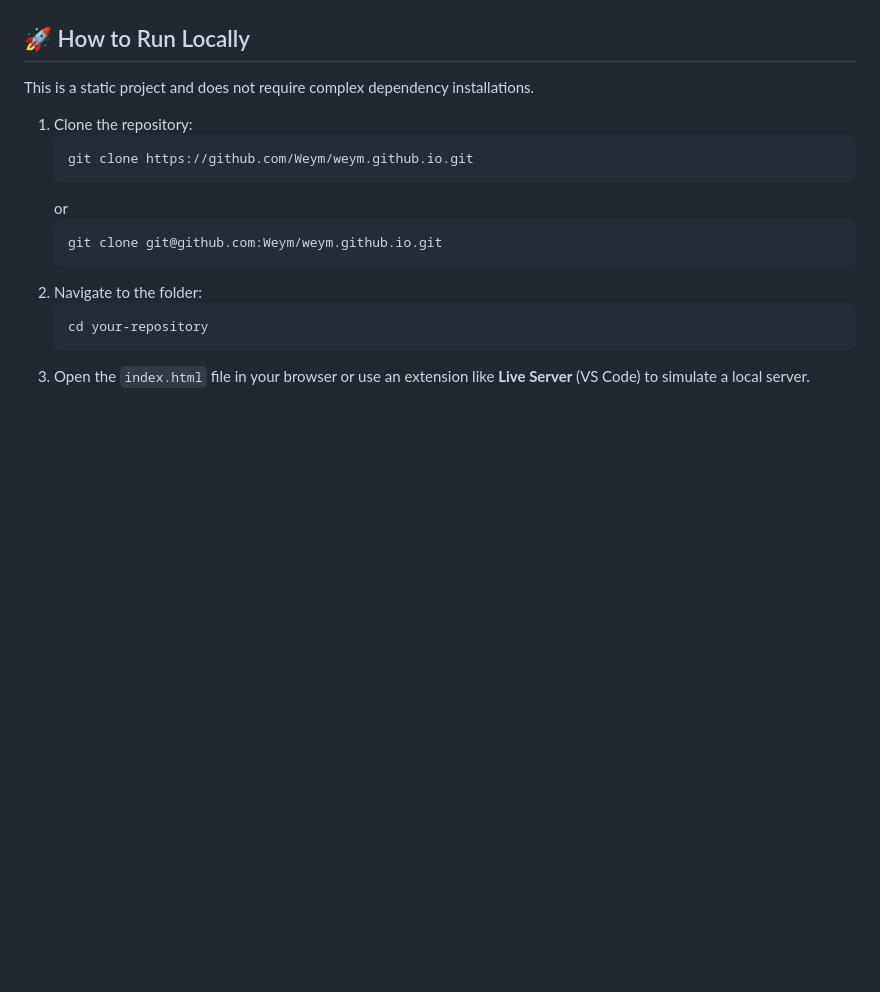
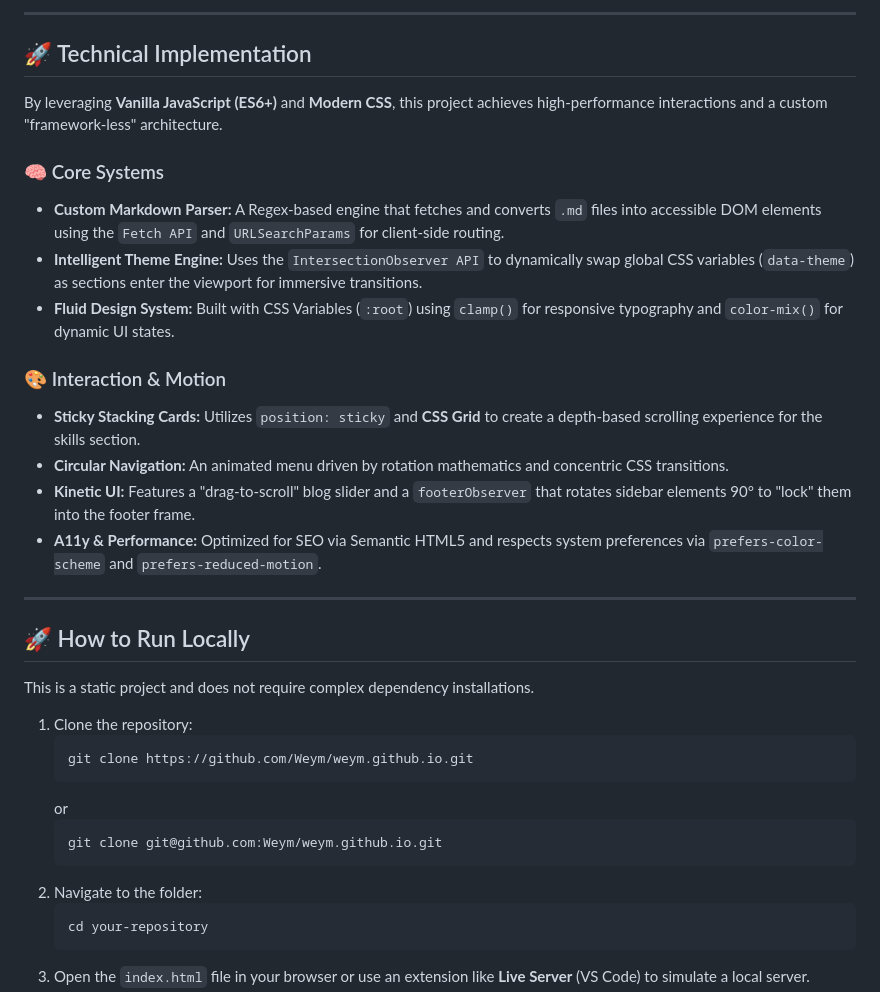
Before and after one commit to Weym/weym.github.io, a Markdown page: README.md, the part around one of its changes. GitHub-like rendering; blank space fills up the shorter version.

```diff
--- a/README.md
+++ b/README.md
@@ -52,3 +77,23 @@ The sidebars (social links and email) feature a complex animation upon reaching
+---
+
+## 🚀 Technical Implementation
+
+By leveraging **Vanilla JavaScript (ES6+)** and **Modern CSS**, this project achieves high-performance interactions and a custom "framework-less" architecture.
+
+### 🧠 Core Systems
+
+- **Custom Markdown Parser:** A Regex-based engine that fetches and converts `.md` files into accessible DOM elements using the `Fetch API` and `URLSearchParams` for client-side routing.
+- **Intelligent Theme Engine:** Uses the `IntersectionObserver API` to dynamically swap global CSS variables (`data-theme`) as sections enter the viewport for immersive transitions.
+- **Fluid Design System:** Built with CSS Variables (`:root`) using `clamp()` for responsive typography and `color-mix()` for dynamic UI states.
+
+### 🎨 Interaction & Motion
+
+- **Sticky Stacking Cards:** Utilizes `position: sticky` and **CSS Grid** to create a depth-based scrolling experience for the skills section.
+- **Circular Navigation:** An animated menu driven by rotation mathematics and concentric CSS transitions.
+- **Kinetic UI:** Features a "drag-to-scroll" blog slider and a `footerObserver` that rotates sidebar elements 90° to "lock" them into the footer frame.
+- **A11y & Performance:** Optimized for SEO via Semantic HTML5 and respects system preferences via `prefers-color-scheme` and `prefers-reduced-motion`.
+
+---
 
 ## 🚀 How to Run Locally
 
```
Also changed, not shown: other parts of README.md (+55 -28 lines).
